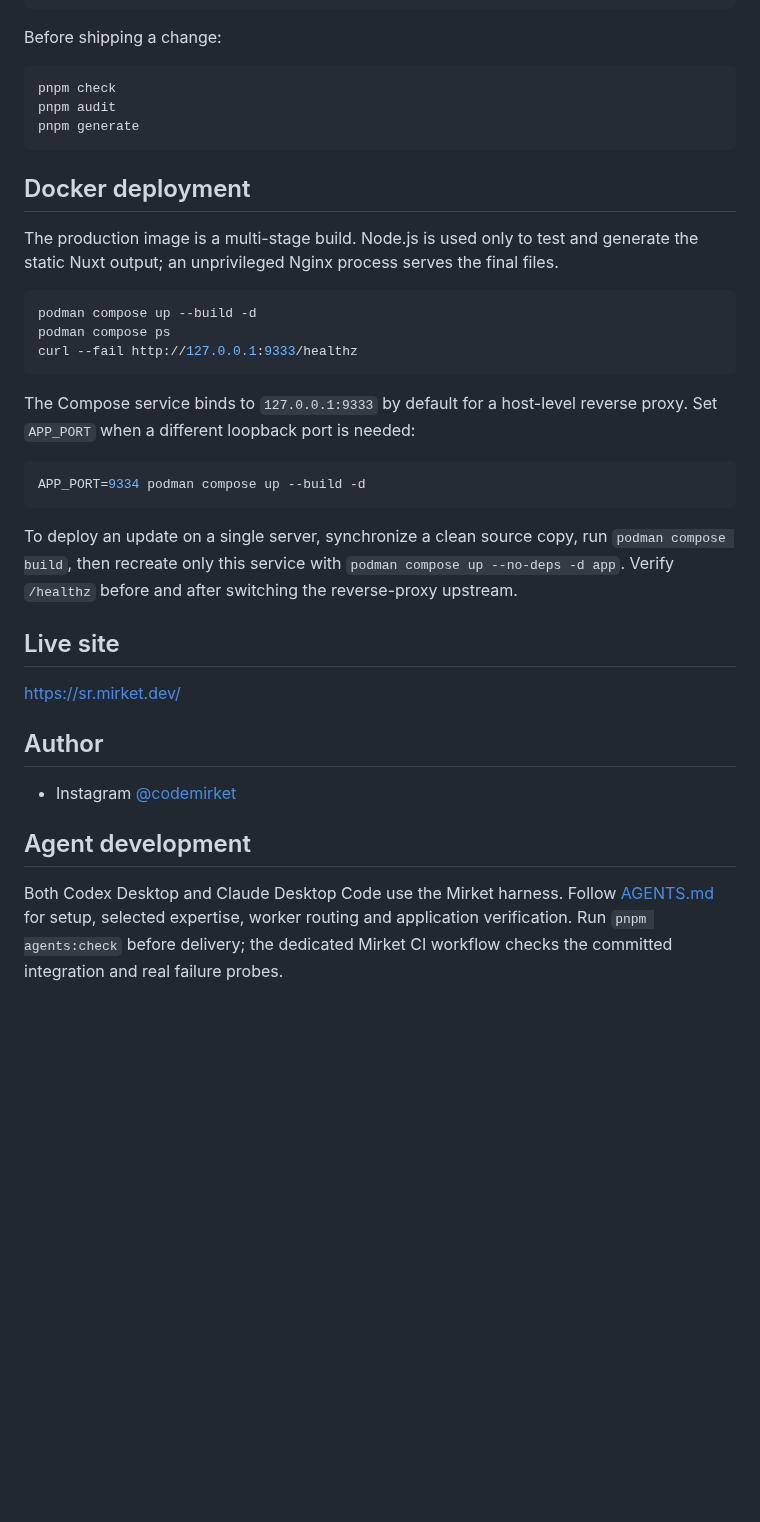
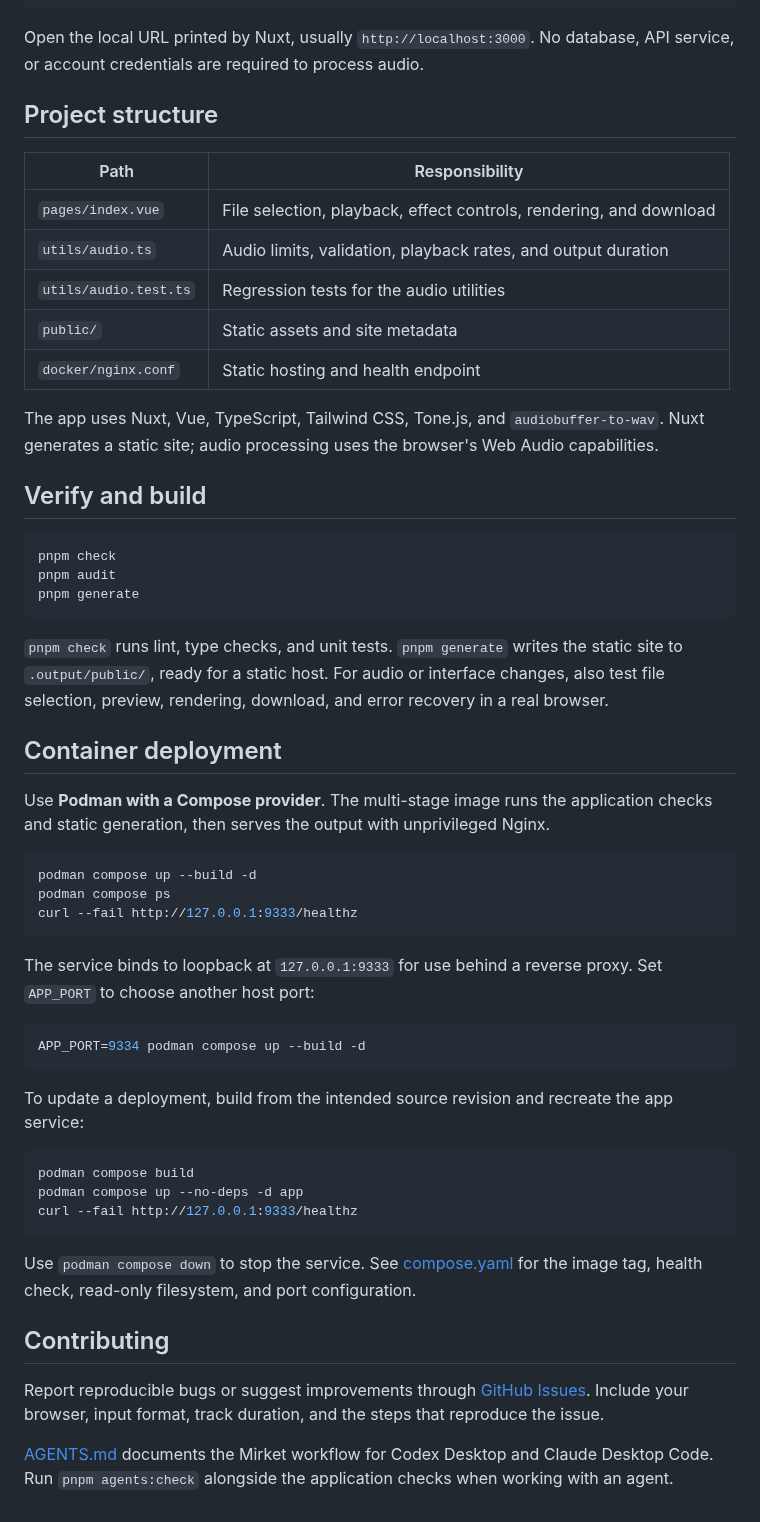
Before and after one commit to nazmirket/slowed-reverbed, a Markdown page: README.MD, the part around one of its changes. GitHub-like rendering; blank space fills up the shorter version.

Commit message:
Refresh project README and showcase the current application

````diff
--- a/README.MD
+++ b/README.MD
@@ -16,7 +46,24 @@ pnpm install --frozen-lockfile
 pnpm dev
 ```
 
-Before shipping a change:
+Open the local URL printed by Nuxt, usually `http://localhost:3000`.
+No database, API service, or account credentials are required to process audio.
+
+## Project structure
+
+| Path | Responsibility |
+| --- | --- |
+| `pages/index.vue` | File selection, playback, effect controls, rendering, and download |
+| `utils/audio.ts` | Audio limits, validation, playback rates, and output duration |
+| `utils/audio.test.ts` | Regression tests for the audio utilities |
+| `public/` | Static assets and site metadata |
+| `docker/nginx.conf` | Static hosting and health endpoint |
+
+The app uses Nuxt, Vue, TypeScript, Tailwind CSS, Tone.js, and
+`audiobuffer-to-wav`. Nuxt generates a static site; audio processing uses the
+browser's Web Audio capabilities.
+
+## Verify and build
 
 ```sh
 pnpm check
@@ -24,10 +71,15 @@ pnpm audit
 pnpm generate
 ```
 
-## Docker deployment
+`pnpm check` runs lint, type checks, and unit tests. `pnpm generate` writes the
+static site to `.output/public/`, ready for a static host. For audio or interface
+changes, also test file selection, preview, rendering, download, and error
+recovery in a real browser.
 
-The production image is a multi-stage build. Node.js is used only to test and generate
-the static Nuxt output; an unprivileged Nginx process serves the final files.
+## Container deployment
+
+Use **Podman with a Compose provider**. The multi-stage image runs the application
+checks and static generation, then serves the output with unprivileged Nginx.
 
 ```sh
 podman compose up --build -d
@@ -35,29 +87,31 @@ podman compose ps
 curl --fail http://127.0.0.1:9333/healthz
 ```
 
-The Compose service binds to `127.0.0.1:9333` by default for a host-level reverse
-proxy. Set `APP_PORT` when a different loopback port is needed:
+The service binds to loopback at `127.0.0.1:9333` for use behind a reverse proxy.
+Set `APP_PORT` to choose another host port:
 
 ```sh
 APP_PORT=9334 podman compose up --build -d
 ```
 
-To deploy an update on a single server, synchronize a clean source copy, run
-`podman compose build`, then recreate only this service with
-`podman compose up --no-deps -d app`. Verify `/healthz` before and after switching
-the reverse-proxy upstream.
+To update a deployment, build from the intended source revision and recreate the
+app service:
 
-## Live site
+```sh
+podman compose build
+podman compose up --no-deps -d app
+curl --fail http://127.0.0.1:9333/healthz
+```
 
-[https://sr.mirket.dev/](https://sr.mirket.dev/)
+Use `podman compose down` to stop the service. See [compose.yaml](compose.yaml)
+for the image tag, health check, read-only filesystem, and port configuration.
 
-## Author
+## Contributing
 
-- Instagram [@codemirket](https://instagram.com/codemirket)
+Report reproducible bugs or suggest improvements through
+[GitHub Issues](https://github.com/nazmirket/slowed-reverbed/issues). Include your
+browser, input format, track duration, and the steps that reproduce the issue.
 
-## Agent development
-
-Both Codex Desktop and Claude Desktop Code use the Mirket harness. Follow
-[AGENTS.md](AGENTS.md) for setup, selected expertise, worker routing and
-application verification. Run `pnpm agents:check` before delivery; the dedicated
-Mirket CI workflow checks the committed integration and real failure probes.
+[AGENTS.md](AGENTS.md) documents the Mirket workflow for Codex Desktop and Claude
+Desktop Code. Run `pnpm agents:check` alongside the application checks when
+working with an agent.
````
Also changed, not shown: other parts of README.MD (+37 -7 lines), docs/images/preview.png (added).
